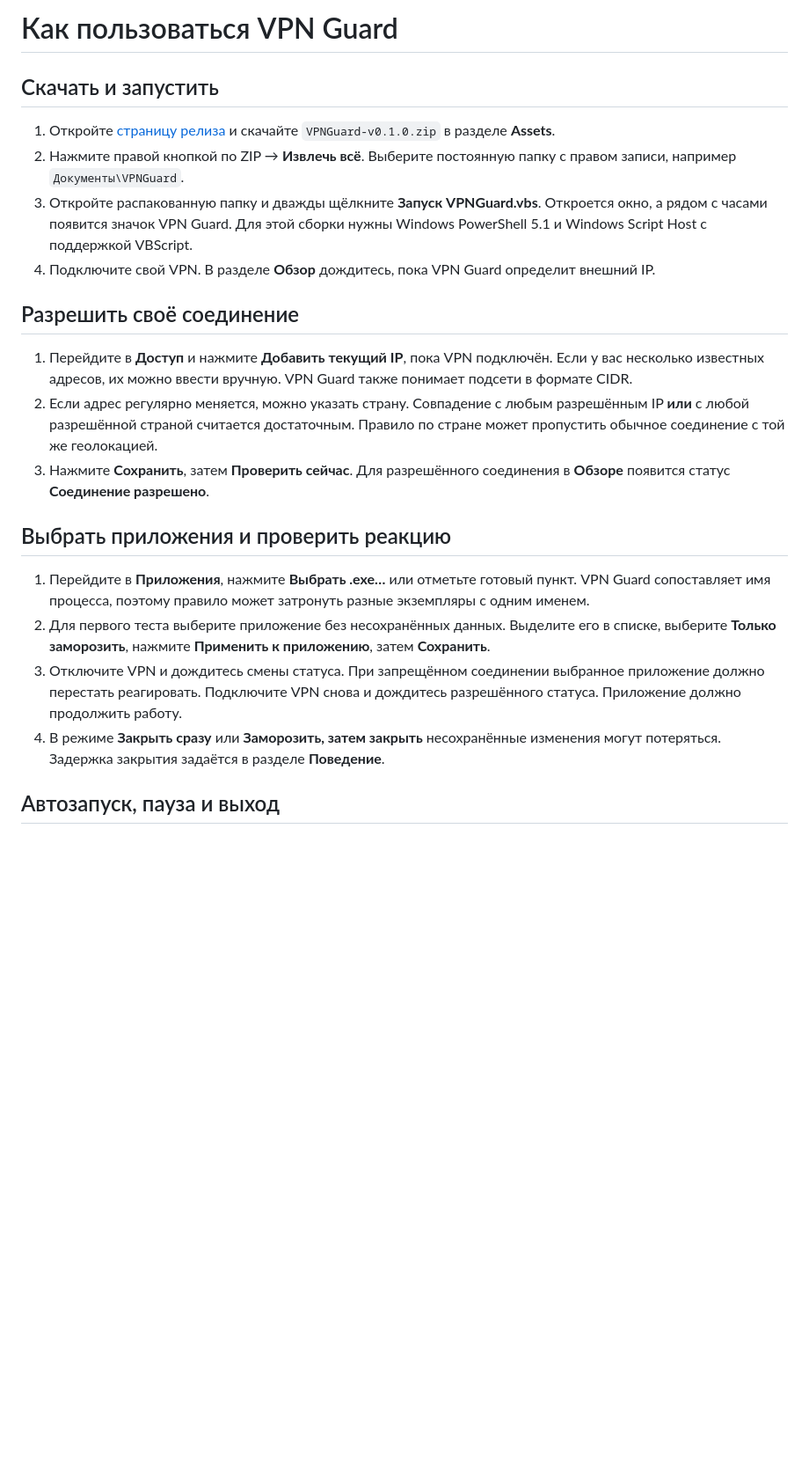
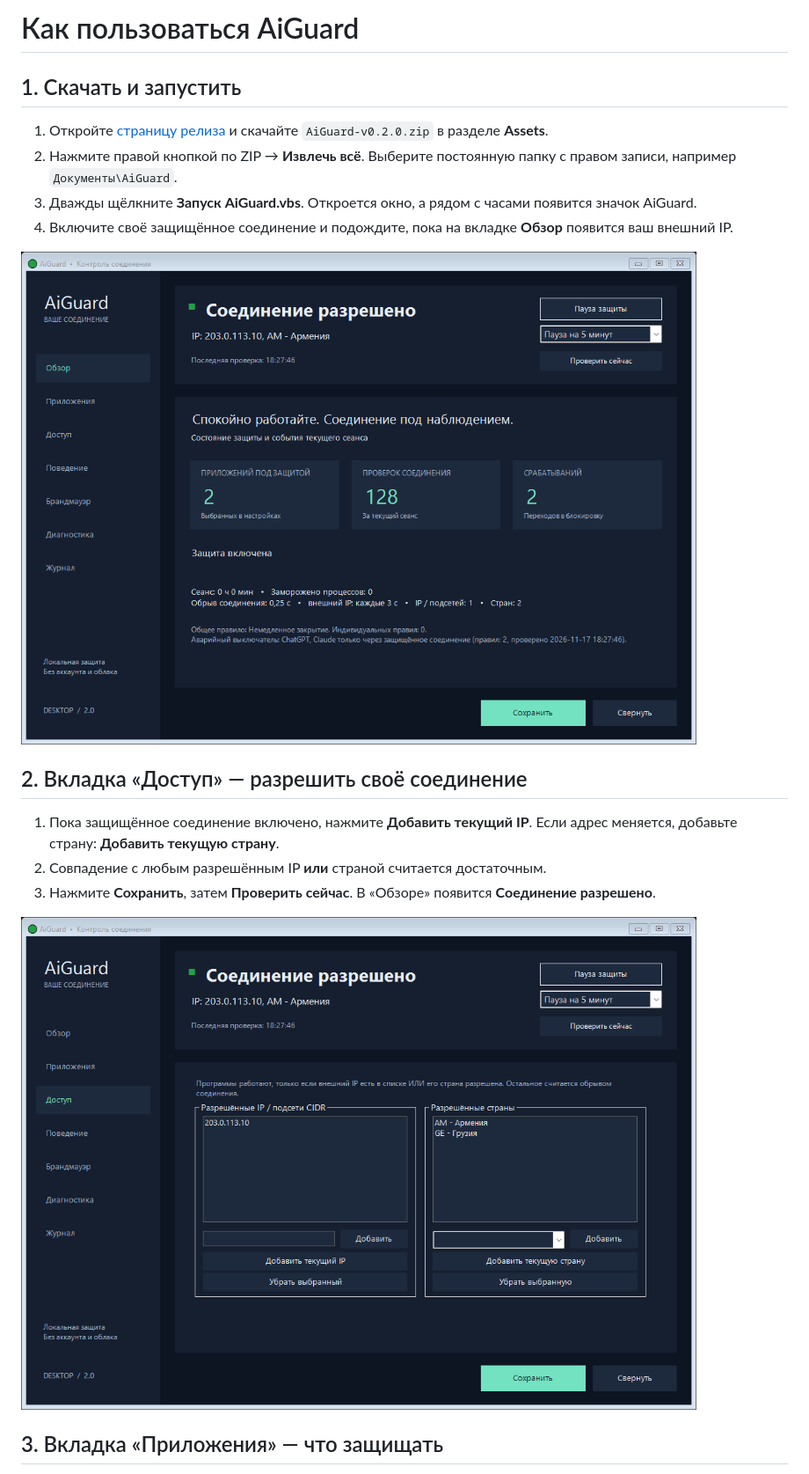
Before and after one commit to ready1993-ai/AiGuard, a Markdown page: Инструкция.md, the part around one of its changes. Shown at 88% size. GitHub-like rendering; pictures changed too: docs/img/access.png (added), docs/img/overview.png (added); blank space fills up the shorter version.

```diff
--- a/Инструкция.md
+++ b/Инструкция.md
@@ -1,24 +1,21 @@
-# Как пользоваться VPN Guard
+# Как пользоваться AiGuard
 
-## Скачать и запустить
+## 1. Скачать и запустить
 
-1. Откройте [страницу релиза](../../releases/latest) и скачайте `VPNGuard-v0.1.0.zip` в разделе **Assets**.
-2. Нажмите правой кнопкой по ZIP → **Извлечь всё**. Выберите постоянную папку с правом записи, например `Документы\VPNGuard`.
-3. Откройте распакованную папку и дважды щёлкните **Запуск VPNGuard.vbs**. Откроется окно, а рядом с часами появится значок VPN Guard. Для этой сборки нужны Windows PowerShell 5.1 и Windows Script Host с поддержкой VBScript.
-4. Подключите свой VPN. В разделе **Обзор** дождитесь, пока VPN Guard определит внешний IP.
+1. Откройте [страницу релиза](../../releases/latest) и скачайте `AiGuard-v0.2.0.zip` в разделе **Assets**.
+2. Нажмите правой кнопкой по ZIP → **Извлечь всё**. Выберите постоянную папку с правом записи, например `Документы\AiGuard`.
+3. Дважды щёлкните **Запуск AiGuard.vbs**. Откроется окно, а рядом с часами появится значок AiGuard.
+4. Включите своё защищённое соединение и подождите, пока на вкладке **Обзор** появится ваш внешний IP.
 
-## Разрешить своё соединение
+![Обзор](docs/img/overview.png)
 
-1. Перейдите в **Доступ** и нажмите **Добавить текущий IP**, пока VPN подключён. Если у вас несколько известных адресов, их можно ввести вручную. VPN Guard также понимает подсети в формате CIDR.
-2. Если адрес регулярно меняется, можно указать страну. Совпадение с любым разрешённым IP **или** с любой разрешённой страной считается достаточным. Правило по стране может пропустить обычное соединение с той же геолокацией.
-3. Нажмите **Сохранить**, затем **Проверить сейчас**. Для разрешённого соединения в **Обзоре** появится статус **Соединение разрешено**.
+## 2. Вкладка «Доступ» — разрешить своё соединение
 
-## Выбрать приложения и проверить реакцию
+1. Пока защищённое соединение включено, нажмите **Добавить текущий IP**. Если адрес меняется, добавьте страну: **Добавить текущую страну**.
+2. Совпадение с любым разрешённым IP **или** страной считается достаточным.
+3. Нажмите **Сохранить**, затем **Проверить сейчас**. В «Обзоре» появится **Соединение разрешено**.
 
-1. Перейдите в **Приложения**, нажмите **Выбрать .exe…** или отметьте готовый пункт. VPN Guard сопоставляет имя процесса, поэтому правило может затронуть разные экземпляры с одним именем.
-2. Для первого теста выберите приложение без несохранённых данных. Выделите его в списке, выберите **Только заморозить**, нажмите **Применить к приложению**, затем **Сохранить**.
-3. Отключите VPN и дождитесь смены статуса. При запрещённом соединении выбранное приложение должно перестать реагировать. Подключите VPN снова и дождитесь разрешённого статуса. Приложение должно продолжить работу.
-4. В режиме **Закрыть сразу** или **Заморозить, затем закрыть** несохранённые изменения могут потеряться. Задержка закрытия задаётся в разделе **Поведение**.
+![Доступ](docs/img/access.png)
 
-## Автозапуск, пауза и выход
+## 3. Вкладка «Приложения» — что защищать
 
```
Also changed, not shown: other parts of Инструкция.md (+35 -9 lines), README.md (+29 -4 lines), docs/img/apps.png (added), docs/img/behavior.png (added), docs/img/firewall.png (added), 10 other files.
